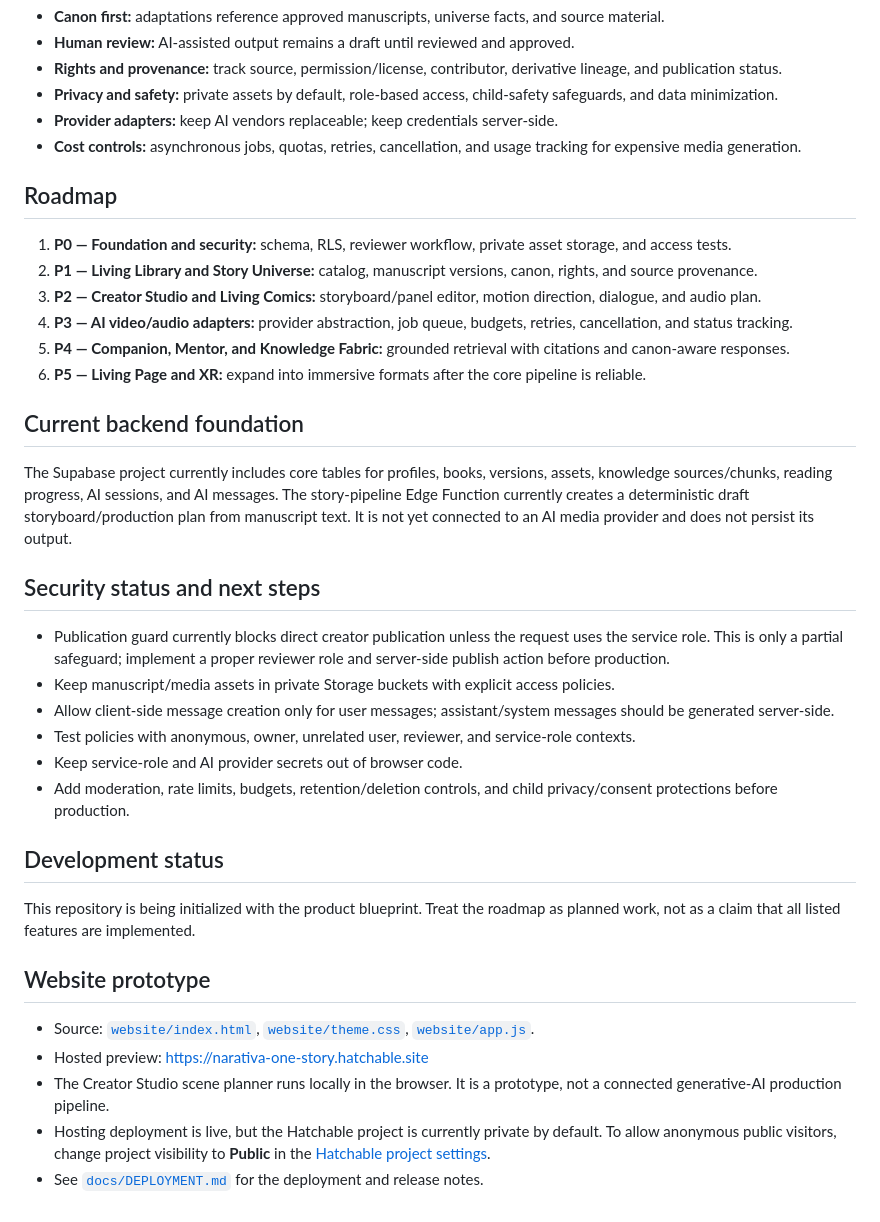
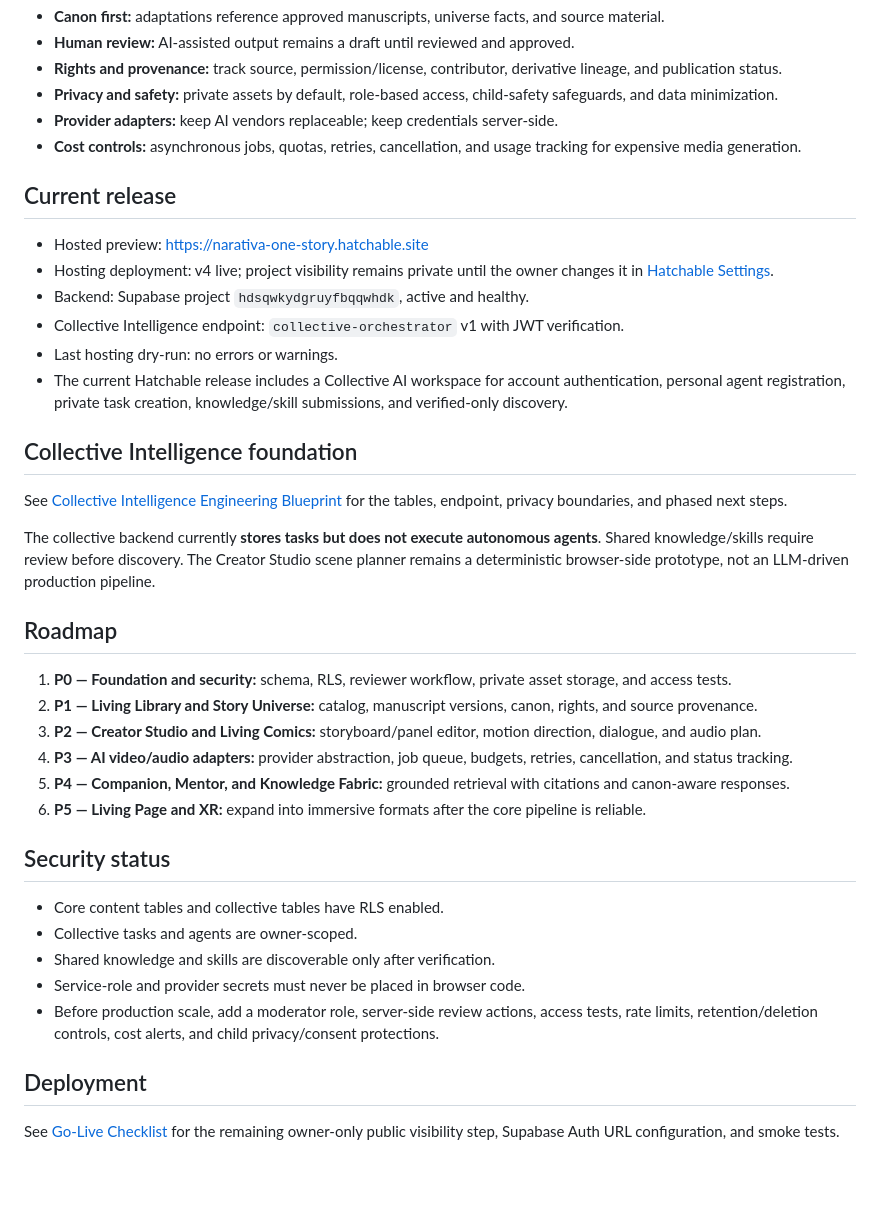
Before and after one commit to Yudi8377/NARATIVA, a Markdown page: README.md, the part around the change. Rendered like a GitHub page; blank space fills up the shorter version.

Commit message:
docs: reflect collective intelligence v4 status

```diff
--- a/README.md
+++ b/README.md
@@ -11,6 +11,21 @@ NARATIVA is a story-universe platform built around a Living Library and a Story
 - **Provider adapters:** keep AI vendors replaceable; keep credentials server-side.
 - **Cost controls:** asynchronous jobs, quotas, retries, cancellation, and usage tracking for expensive media generation.
 
+## Current release
+
+- Hosted preview: https://narativa-one-story.hatchable.site
+- Hosting deployment: v4 live; project visibility remains private until the owner changes it in [Hatchable Settings](https://hatchable.com/console/projects/narativa-one-story).
+- Backend: Supabase project `hdsqwkydgruyfbqqwhdk`, active and healthy.
+- Collective Intelligence endpoint: `collective-orchestrator` v1 with JWT verification.
+- Last hosting dry-run: no errors or warnings.
+- The current Hatchable release includes a Collective AI workspace for account authentication, personal agent registration, private task creation, knowledge/skill submissions, and verified-only discovery.
+
+## Collective Intelligence foundation
+
+See [Collective Intelligence Engineering Blueprint](docs/COLLECTIVE-INTELLIGENCE.md) for the tables, endpoint, privacy boundaries, and phased next steps.
+
+The collective backend currently **stores tasks but does not execute autonomous agents**. Shared knowledge/skills require review before discovery. The Creator Studio scene planner remains a deterministic browser-side prototype, not an LLM-driven production pipeline.
+
 ## Roadmap
 
 1. **P0 — Foundation and security:** schema, RLS, reviewer workflow, private asset storage, and access tests.
@@ -20,27 +35,14 @@ NARATIVA is a story-universe platform built around a Living Library and a Story
 5. **P4 — Companion, Mentor, and Knowledge Fabric:** grounded retrieval with citations and canon-aware responses.
 6. **P5 — Living Page and XR:** expand into immersive formats after the core pipeline is reliable.
 
-## Current backend foundation
+## Security status
 
-The Supabase project currently includes core tables for profiles, books, versions, assets, knowledge sources/chunks, reading progress, AI sessions, and AI messages. The story-pipeline Edge Function currently creates a deterministic draft storyboard/production plan from manuscript text. It is not yet connected to an AI media provider and does not persist its output.
+- Core content tables and collective tables have RLS enabled.
+- Collective tasks and agents are owner-scoped.
+- Shared knowledge and skills are discoverable only after verification.
+- Service-role and provider secrets must never be placed in browser code.
+- Before production scale, add a moderator role, server-side review actions, access tests, rate limits, retention/deletion controls, cost alerts, and child privacy/consent protections.
 
-## Security status and next steps
+## Deployment
 
-- Publication guard currently blocks direct creator publication unless the request uses the service role. This is only a partial safeguard; implement a proper reviewer role and server-side publish action before production.
-- Keep manuscript/media assets in private Storage buckets with explicit access policies.
-- Allow client-side message creation only for user messages; assistant/system messages should be generated server-side.
-- Test policies with anonymous, owner, unrelated user, reviewer, and service-role contexts.
-- Keep service-role and AI provider secrets out of browser code.
-- Add moderation, rate limits, budgets, retention/deletion controls, and child privacy/consent protections before production.
-
-## Development status
-
-This repository is being initialized with the product blueprint. Treat the roadmap as planned work, not as a claim that all listed features are implemented.
-
-## Website prototype
-
-- Source: [`website/index.html`](website/index.html), [`website/theme.css`](website/theme.css), [`website/app.js`](website/app.js).
-- Hosted preview: https://narativa-one-story.hatchable.site
-- The Creator Studio scene planner runs locally in the browser. It is a prototype, not a connected generative-AI production pipeline.
-- Hosting deployment is live, but the Hatchable project is currently private by default. To allow anonymous public visitors, change project visibility to **Public** in the [Hatchable project settings](https://hatchable.com/console/projects/narativa-one-story).
-- See [`docs/DEPLOYMENT.md`](docs/DEPLOYMENT.md) for the deployment and release notes.
+See [Go-Live Checklist](docs/DEPLOYMENT.md) for the remaining owner-only public visibility step, Supabase Auth URL configuration, and smoke tests.
```
